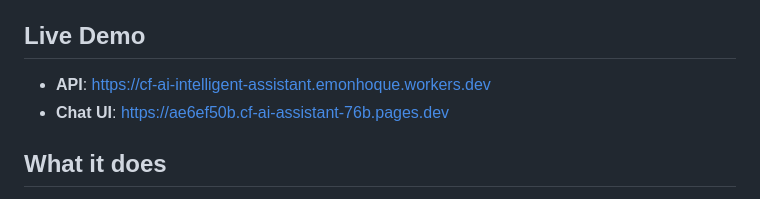
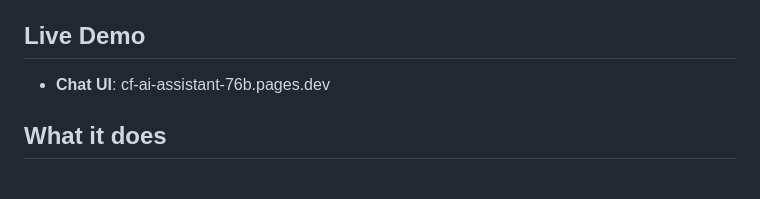
Before and after one commit to emonhoque/cf_ai_emontofazzal, a Markdown page: README.md, the part around the change. GitHub-like rendering.

```diff
--- a/README.md
+++ b/README.md
@@ -3,10 +3,7 @@
 AI chat assistant built on Cloudflare's platform using Llama 3.3, with conversation memory powered by Durable Objects.
 
 ## Live Demo
-
-- **API**: https://cf-ai-intelligent-assistant.emonhoque.workers.dev
-- **Chat UI**: https://ae6ef50b.cf-ai-assistant-76b.pages.dev
-
+- **Chat UI**: cf-ai-assistant-76b.pages.dev
 ## What it does
 
 This is a chat application where you can have conversations with Llama 3.3. The conversations are saved using Cloudflare Durable Objects, so when you refresh the page your chat history is still there. Everything runs on Cloudflare's edge network.
```
